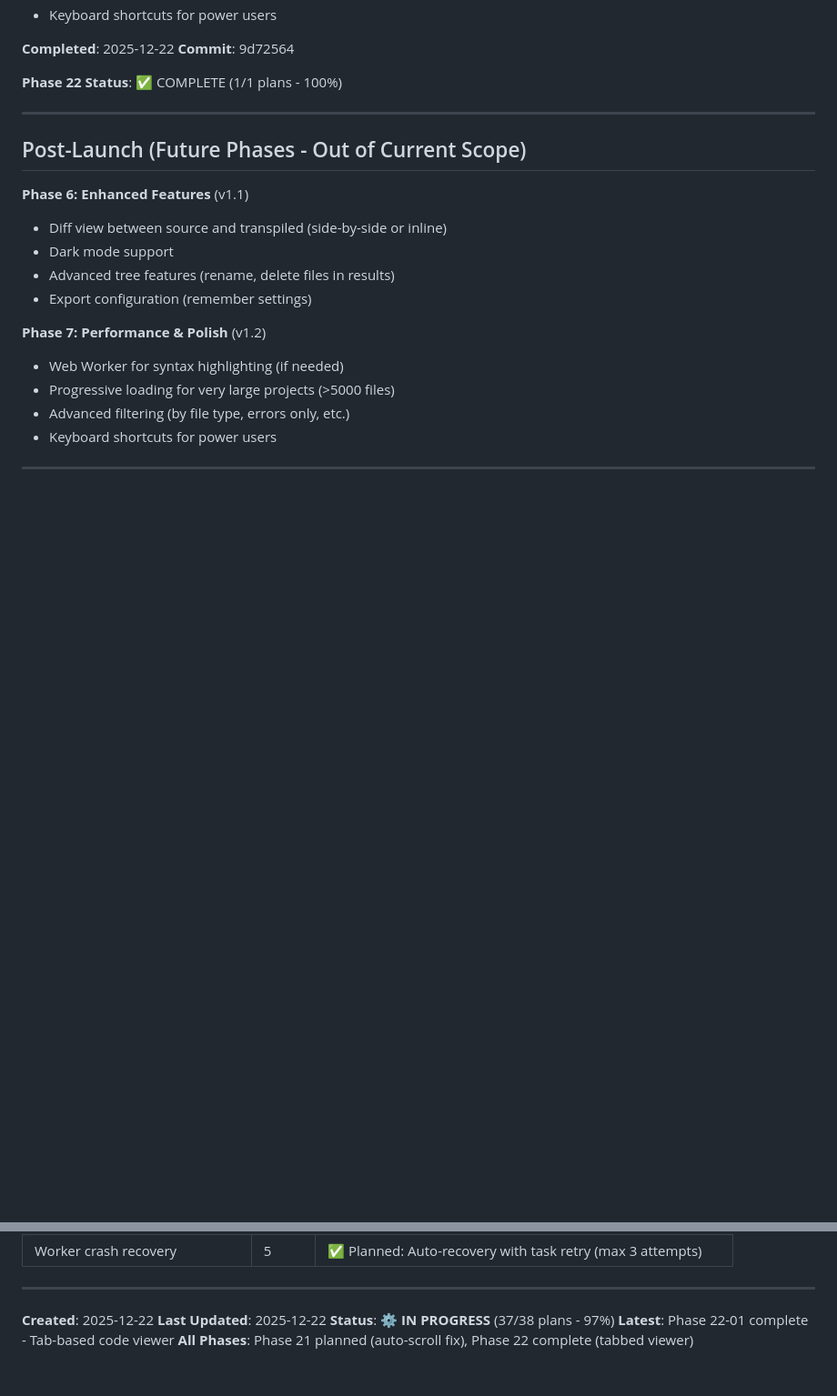
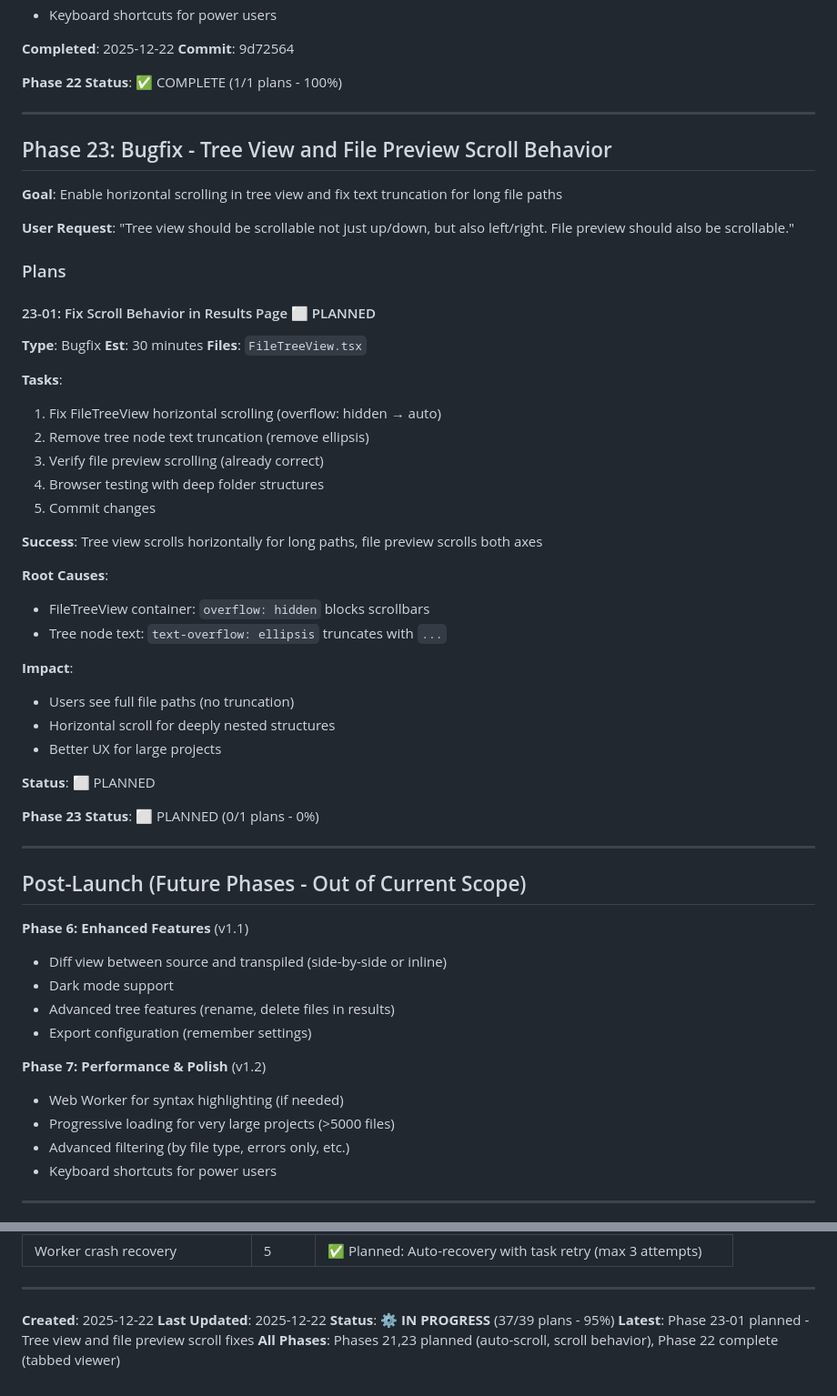
Before and after one commit to o2alexanderfedin/cpp-to-c-website, a Markdown page: .planning/ROADMAP.md, 2 parts joined by grey strips. Shown: that part at 91% size. Rendered like a GitHub page; blank space fills up the shorter version.

Commit message:
plan(23-01): Create plan to fix tree view and file preview scroll behavior
User request: Enable horizontal scrolling in tree and file preview
- Tree view: Only vertical scroll works, long paths truncated with ...
- File preview: Need to verify both axes scroll correctly

Root causes identified:
1. FileTreeView container has overflow:hidden blocking scrollbars
2. Tree node .tree-name has text-overflow:ellipsis truncating names
3. File preview already has correct scroll implementation (verified)

Plan:
1. Change .file-tree-view overflow from hidden to auto
2. Remove overflow:hidden and text-overflow:ellipsis from .tree-name
3. Keep white-space:nowrap to prevent line wrapping
4. Verify file preview scroll (no changes needed)
5. Test with deeply nested paths

Expected impact:
- Tree view scrolls horizontally for wide content
- Full file names visible (no ... truncation)
- Users can see paths like:
  build/_deps/googletest-src/googlemock/include/gmock/internal/custom/gmock-matchers.h
- Better UX for large projects with deep folder structures
- File preview scroll verified working

Phase 23-01: Fix tree view and file preview scroll behavior

```diff
--- a/.planning/ROADMAP.md
+++ b/.planning/ROADMAP.md
@@ -578,6 +578,43 @@
 
 ---
 
+## Phase 23: Bugfix - Tree View and File Preview Scroll Behavior
+
+**Goal**: Enable horizontal scrolling in tree view and fix text truncation for long file paths
+
+**User Request**: "Tree view should be scrollable not just up/down, but also left/right. File preview should also be scrollable."
+
+### Plans
+
+#### 23-01: Fix Scroll Behavior in Results Page ⬜ PLANNED
+**Type**: Bugfix
+**Est**: 30 minutes
+**Files**: `FileTreeView.tsx`
+
+**Tasks**:
+1. Fix FileTreeView horizontal scrolling (overflow: hidden → auto)
+2. Remove tree node text truncation (remove ellipsis)
+3. Verify file preview scrolling (already correct)
+4. Browser testing with deep folder structures
+5. Commit changes
+
+**Success**: Tree view scrolls horizontally for long paths, file preview scrolls both axes
+
+**Root Causes**:
+- FileTreeView container: `overflow: hidden` blocks scrollbars
+- Tree node text: `text-overflow: ellipsis` truncates with `...`
+
+**Impact**:
+- Users see full file paths (no truncation)
+- Horizontal scroll for deeply nested structures
+- Better UX for large projects
+
+**Status**: ⬜ PLANNED
+
+**Phase 23 Status**: ⬜ PLANNED (0/1 plans - 0%)
+
+---
+
 ## Post-Launch (Future Phases - Out of Current Scope)
 
 **Phase 6: Enhanced Features** (v1.1)
@@ -654,6 +691,6 @@
 
 **Created**: 2025-12-22
 **Last Updated**: 2025-12-22
-**Status**: ⚙️ **IN PROGRESS** (37/38 plans - 97%)
-**Latest**: Phase 22-01 complete - Tab-based code viewer
-**All Phases**: Phase 21 planned (auto-scroll fix), Phase 22 complete (tabbed viewer)
+**Status**: ⚙️ **IN PROGRESS** (37/39 plans - 95%)
+**Latest**: Phase 23-01 planned - Tree view and file preview scroll fixes
+**All Phases**: Phases 21,23 planned (auto-scroll, scroll behavior), Phase 22 complete (tabbed viewer)
```
Also changed, not shown: 1 other file.
